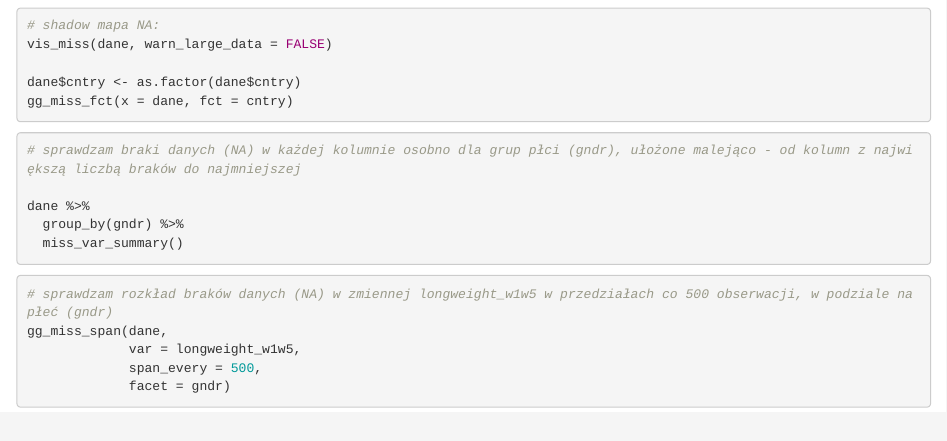
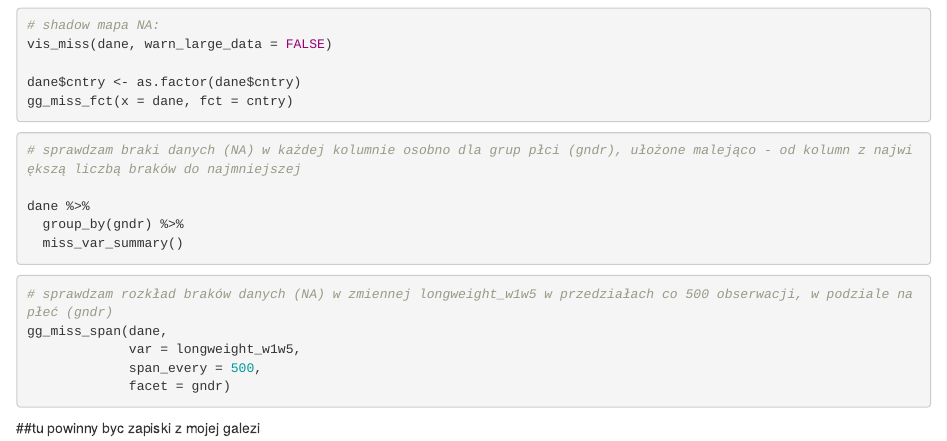
Before and after one commit to JuliaSkow/Projekt, an R Markdown document (FINAL_PROJECT.Rmd): the page in a window 1100 px wide, from 520 px down. Rendered offline with R 4.5, knitr and Pandoc, with nearby package versions; the code chunks are not run, so their results and figures are left out; drawn as R Markdown's standard HTML page in place of the format the file asks for.

Commit message:
elo wazne

````diff
--- a/FINAL_PROJECT.Rmd
+++ b/FINAL_PROJECT.Rmd
@@ -70,3 +70,5 @@ gg_miss_span(dane,
              span_every = 500,
              facet = gndr)
 ```
+
+ ##tu powinny byc zapiski z mojej galezi
````
